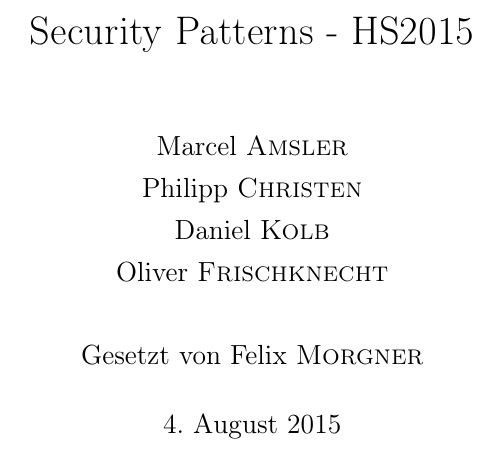
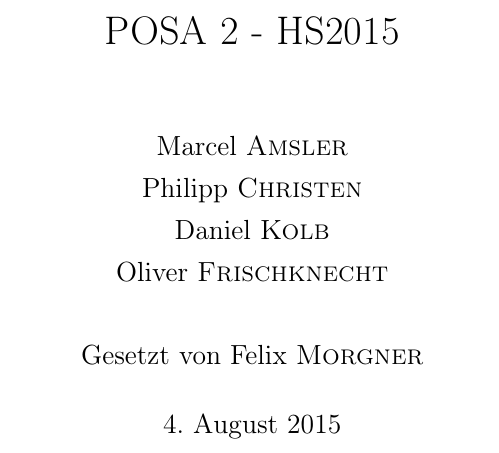
Before and after one commit to fmorgner/posa-2, a LaTeX document (posa2.tex): part of page 1 of 47, cut at the place of the change. Compiled offline with pdfLaTeX.

Commit message:
fixed title

```diff
--- a/posa2.tex
+++ b/posa2.tex
@@ -135,7 +135,7 @@
   },
 }
 
-\title{Security Patterns - HS2015}
+\title{POSA 2 - HS2015}
 
 \author{Marcel \textsc{Amsler}\\Philipp \textsc{Christen}\\Daniel \textsc{Kolb}\\Oliver \textsc{Frischknecht}\\\\Gesetzt von Felix \textsc{Morgner}}
 
```
